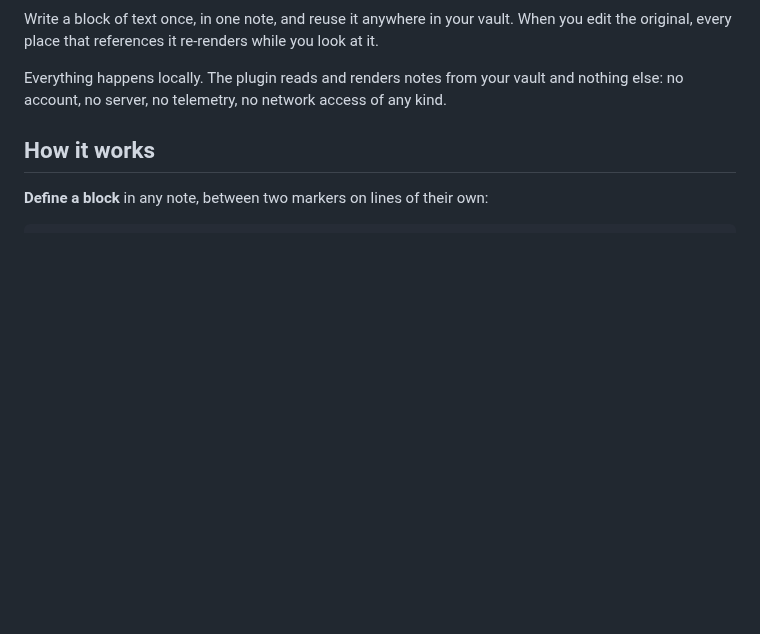
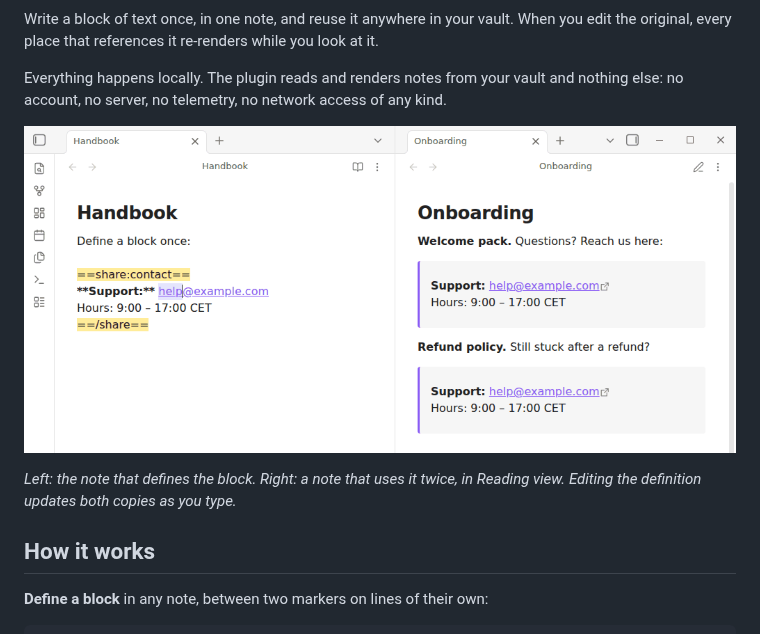
Before and after one commit to perezamadorluisenrique-gif/shared-blocks, a Markdown page: README.md, the part around the change. Rendered like a GitHub page; pictures changed too: docs/live-update.gif (added); blank space fills up the shorter version.

Commit message:
Add screenshots and demos recorded in Obsidian to the README
Captured in Obsidian 1.13.7 with the published release installed.

Co-Authored-By: Claude Opus 5.5 (1M context) <noreply@anthropic.com>
Claude-Session: https://claude.ai/code/session_015xqMZNrGxPTrmuDriLwVNi

```diff
--- a/README.md
+++ b/README.md
@@ -12,6 +12,11 @@ look at it.
 Everything happens locally. The plugin reads and renders notes from your vault
 and nothing else: no account, no server, no telemetry, no network access of any
 kind.
+
+![Editing a shared block in one note while another note that references it twice updates on screen](https://raw.githubusercontent.com/perezamadorluisenrique-gif/shared-blocks/main/docs/live-update.gif)
+
+_Left: the note that defines the block. Right: a note that uses it twice, in
+Reading view. Editing the definition updates both copies as you type._
 
 ## How it works
 
```
